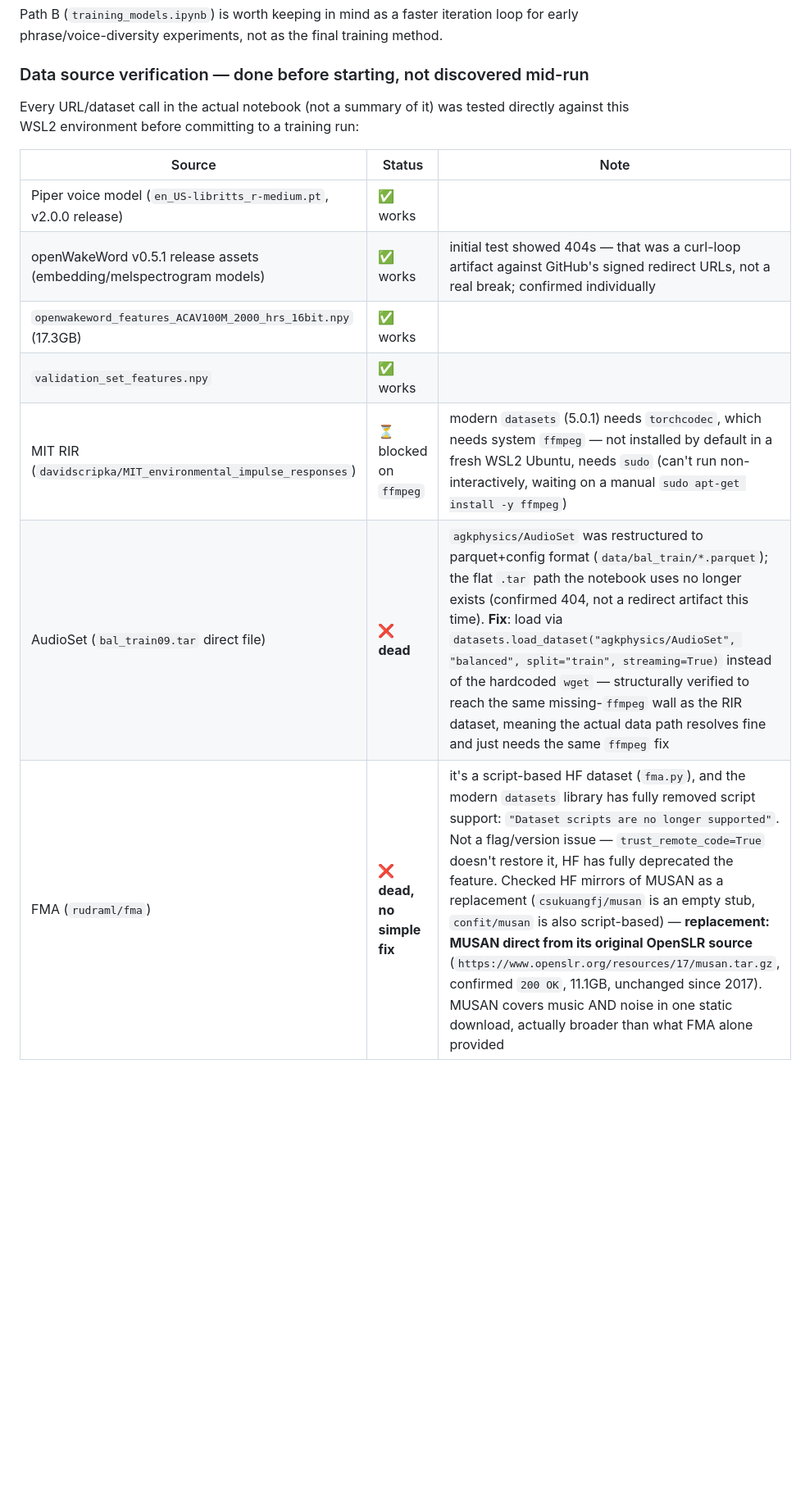
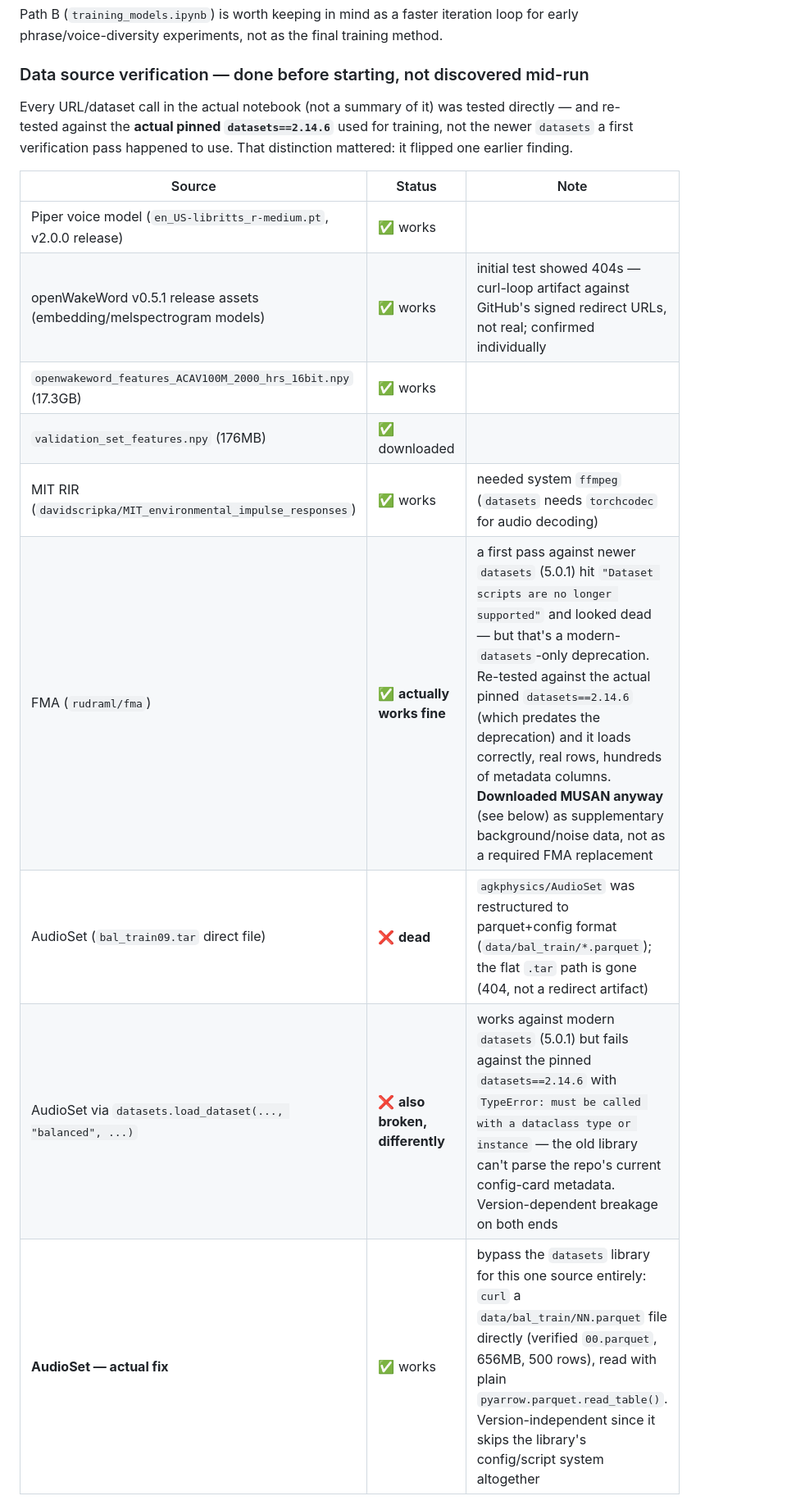
Before and after one commit to stxtico/Cortana, a Markdown page: services/ears/WAKE_TRAINING.md, the part around one of its changes. Shown at 82% size. Rendered like a GitHub page; blank space fills up the shorter version.

```diff
--- a/services/ears/WAKE_TRAINING.md
+++ b/services/ears/WAKE_TRAINING.md
@@ -112,15 +118,19 @@ method.
 ### Data source verification — done before starting, not discovered mid-run
 
 Every URL/dataset call in the actual notebook (not a summary of it) was tested
-directly against this WSL2 environment before committing to a training run:
+directly — and re-tested against the **actual pinned `datasets==2.14.6`** used for
+training, not the newer `datasets` a first verification pass happened to use. That
+distinction mattered: it flipped one earlier finding.
 
 | Source | Status | Note |
 |---|---|---|
 | Piper voice model (`en_US-libritts_r-medium.pt`, v2.0.0 release) | ✅ works | |
-| openWakeWord v0.5.1 release assets (embedding/melspectrogram models) | ✅ works | initial test showed 404s — that was a curl-loop artifact against GitHub's signed redirect URLs, not a real break; confirmed individually |
+| openWakeWord v0.5.1 release assets (embedding/melspectrogram models) | ✅ works | initial test showed 404s — curl-loop artifact against GitHub's signed redirect URLs, not real; confirmed individually |
 | `openwakeword_features_ACAV100M_2000_hrs_16bit.npy` (17.3GB) | ✅ works | |
-| `validation_set_features.npy` | ✅ works | |
-| MIT RIR (`davidscripka/MIT_environmental_impulse_responses`) | ⏳ blocked on `ffmpeg` | modern `datasets` (5.0.1) needs `torchcodec`, which needs system `ffmpeg` — not installed by default in a fresh WSL2 Ubuntu, needs `sudo` (can't run non-interactively, waiting on a manual `sudo apt-get install -y ffmpeg`) |
-| AudioSet (`bal_train09.tar` direct file) | ❌ **dead** | `agkphysics/AudioSet` was restructured to parquet+config format (`data/bal_train/*.parquet`); the flat `.tar` path the notebook uses no longer exists (confirmed 404, not a redirect artifact this time). **Fix**: load via `datasets.load_dataset("agkphysics/AudioSet", "balanced", split="train", streaming=True)` instead of the hardcoded `wget` — structurally verified to reach the same missing-`ffmpeg` wall as the RIR dataset, meaning the actual data path resolves fine and just needs the same `ffmpeg` fix |
-| FMA (`rudraml/fma`) | ❌ **dead, no simple fix** | it's a script-based HF dataset (`fma.py`), and the modern `datasets` library has fully removed script support: `"Dataset scripts are no longer supported"`. Not a flag/version issue — `trust_remote_code=True` doesn't restore it, HF has fully deprecated the feature. Checked HF mirrors of MUSAN as a replacement (`csukuangfj/musan` is an empty stub, `confit/musan` is also script-based) — **replacement: MUSAN direct from its original OpenSLR source** (`https://www.openslr.org/resources/17/musan.tar.gz`, confirmed `200 OK`, 11.1GB, unchanged since 2017). MUSAN covers music AND noise in one static download, actually broader than what FMA alone provided |
+| `validation_set_features.npy` (176MB) | ✅ downloaded | |
+| MIT RIR (`davidscripka/MIT_environmental_impulse_responses`) | ✅ works | needed system `ffmpeg` (`datasets` needs `torchcodec` for audio decoding) |
+| FMA (`rudraml/fma`) | ✅ **actually works fine** | a first pass against newer `datasets` (5.0.1) hit `"Dataset scripts are no longer supported"` and looked dead — but that's a modern-`datasets`-only deprecation. Re-tested against the actual pinned `datasets==2.14.6` (which predates the deprecation) and it loads correctly, real rows, hundreds of metadata columns. **Downloaded MUSAN anyway** (see below) as supplementary background/noise data, not as a required FMA replacement |
+| AudioSet (`bal_train09.tar` direct file) | ❌ **dead** | `agkphysics/AudioSet` was restructured to parquet+config format (`data/bal_train/*.parquet`); the flat `.tar` path is gone (404, not a redirect artifact) |
+| AudioSet via `datasets.load_dataset(..., "balanced", ...)` | ❌ **also broken, differently** | works against modern `datasets` (5.0.1) but fails against the pinned `datasets==2.14.6` with `TypeError: must be called with a dataclass type or instance` — the old library can't parse the repo's current config-card metadata. Version-dependent breakage on both ends |
+| **AudioSet — actual fix** | ✅ works | bypass the `datasets` library for this one source entirely: `curl` a `data/bal_train/NN.parquet` file directly (verified `00.parquet`, 656MB, 500 rows), read with plain `pyarrow.parquet.read_table()`. Version-independent since it skips the library's config/script system altogether |
 
```
Also changed, not shown: other parts of services/ears/WAKE_TRAINING.md (+58 -5 lines).
